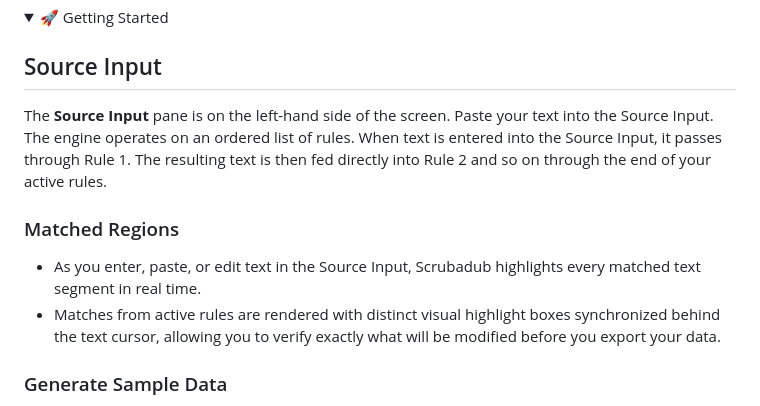
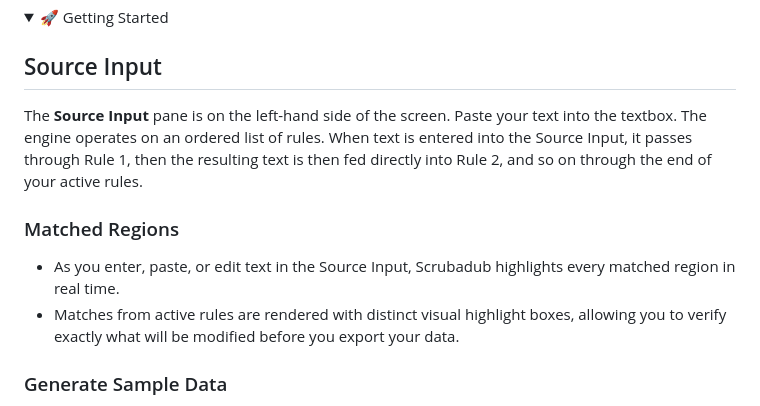
Before and after one commit to MrTWrecks0208/MrTWrecks0208.github.io, a Markdown page: Scrubadub-Documentation.md, the part around the change. Drawn GitHub-style; folded sections open.

```diff
--- a/Scrubadub-Documentation.md
+++ b/Scrubadub-Documentation.md
@@ -59,12 +59,12 @@ The Scrubadub workspace is organized into two primary columns below the top head
 <summary>🚀 Getting Started</summary>
 
 ## Source Input
-  The **Source Input** pane is on the left-hand side of the screen. Paste your text into the Source Input.
-  The engine operates on an ordered list of rules. When text is entered into the Source Input, it passes through Rule 1. The resulting text is then fed directly into Rule 2 and so on through the end of your active rules.
+  The **Source Input** pane is on the left-hand side of the screen. Paste your text into the textbox.
+  The engine operates on an ordered list of rules. When text is entered into the Source Input, it passes through Rule 1, then the resulting text is then fed directly into Rule 2, and so on through the end of your active rules.
 
 ### Matched Regions
-- As you enter, paste, or edit text in the Source Input, Scrubadub highlights every matched text segment in real time.
-- Matches from active rules are rendered with distinct visual highlight boxes synchronized behind the text cursor, allowing you to verify exactly what will be modified before you export your data.
+- As you enter, paste, or edit text in the Source Input, Scrubadub highlights every matched region in real time.
+- Matches from active rules are rendered with distinct visual highlight boxes, allowing you to verify exactly what will be modified before you export your data.
 
 ### Generate Sample Data
 - To test rules immediately without exposing real customer data or searching for test files, click the **`Generate Sample Data`** button above the source editor.
```
